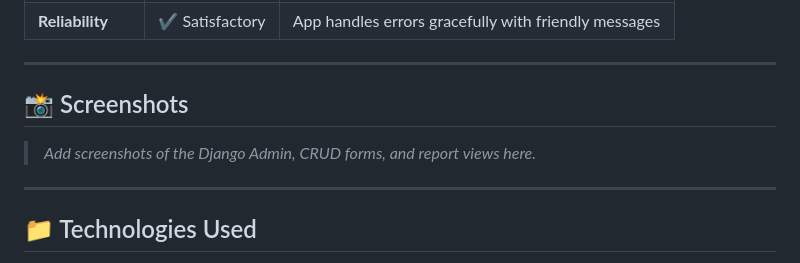
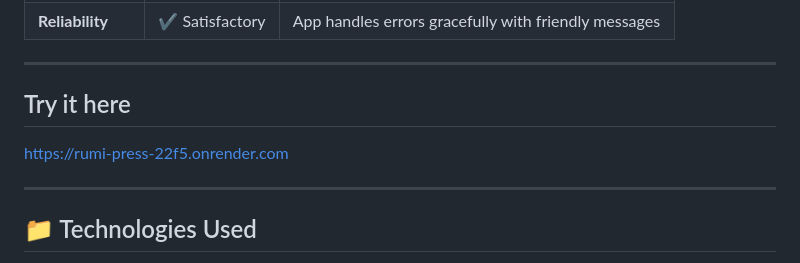
Before and after one commit to hoanggddo/rumi_press, a Markdown page: README.md, the part around the change. Drawn GitHub-style.

```diff
--- a/README.md
+++ b/README.md
@@ -74,9 +74,8 @@ I developed this system based on a real-world dataset provided as part of the pr
 
 ---
 
-## 📸 Screenshots
-
-> _Add screenshots of the Django Admin, CRUD forms, and report views here._
+## Try it here
+https://rumi-press-22f5.onrender.com
 
 ---
 
```
